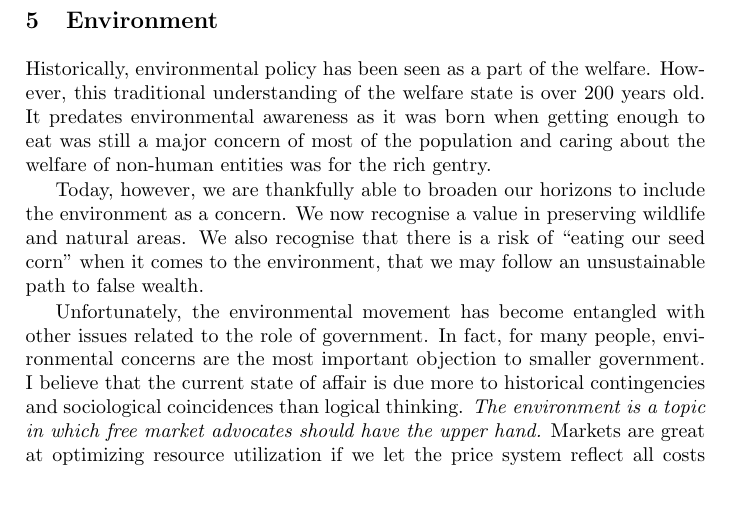
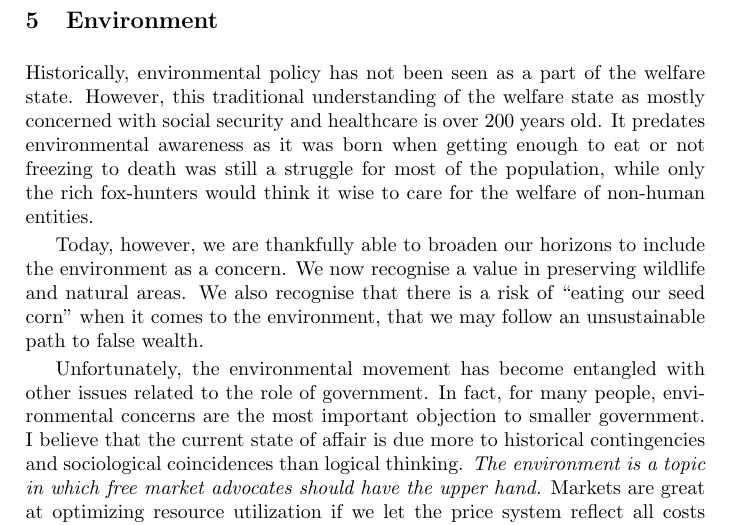
Before and after one commit to luispedro/libertarian-welfare, a LaTeX thesis (book/libertarian-welfare.tex, which reads book/environment.tex): part of page 23 of 43, cut so that both start at the same text, the shorter picture padded with empty space. Compiled offline with pdfLaTeX.

Commit message:
ENH Better introductory paragraph
I am still not 100% happy with it, though.

```diff
--- a/book/environment.tex
+++ b/book/environment.tex
@@ -1,11 +1,13 @@
 \chapter{Environment}
 \label{chpt:environment}
 
-Historically, environmental policy has been seen as a part of the welfare.
-However, this traditional understanding of the welfare state is over 200 years
-old. It predates environmental awareness as it was born when getting enough to
-eat was still a major concern of most of the population and caring about the
-welfare of non-human entities was for the rich gentry.
+Historically, environmental policy has not been seen as a part of the welfare
+state.  However, this traditional understanding of the welfare state as mostly
+concerned with social security and healthcare is over 200 years old. It
+predates environmental awareness as it was born when getting enough to eat or
+not freezing to death was still a struggle for most of the population, while
+only the rich fox-hunters would think it wise to care for the welfare of
+non-human entities.
 
 Today, however, we are thankfully able to broaden our horizons to include the
 environment as a concern. We now recognise a value in preserving wildlife and
```
